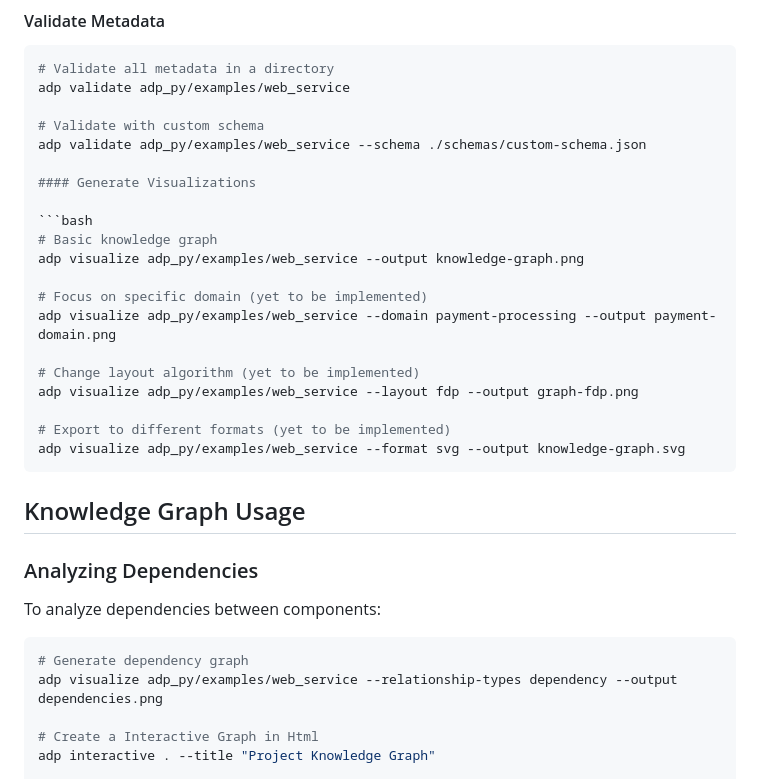
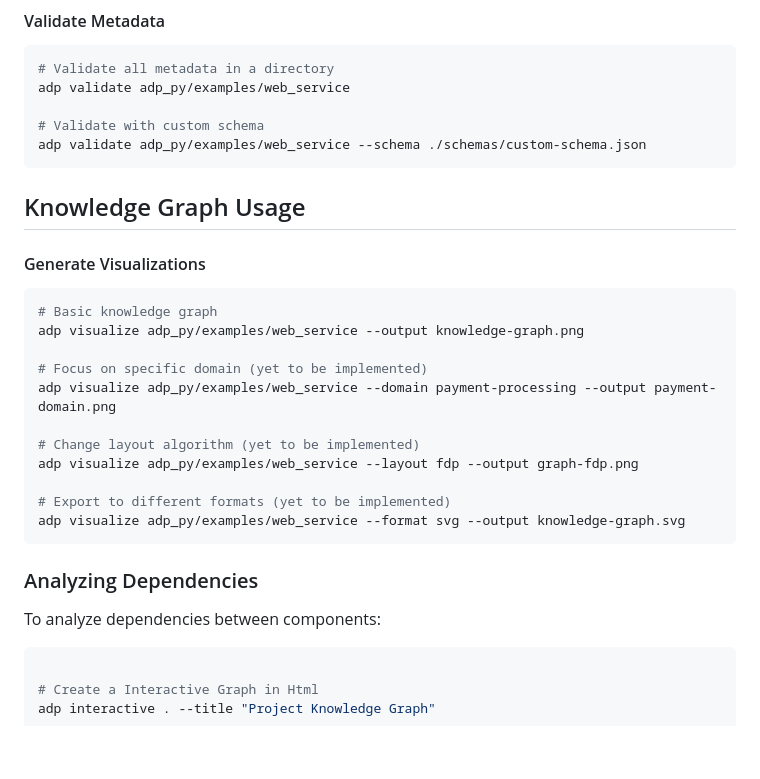
Before and after one commit to mkpvishnu/adpp, a Markdown page: README.md, the part around the change. Rendered like a GitHub page; blank space fills up the shorter version.

````diff
--- a/README.md
+++ b/README.md
@@ -406,6 +406,9 @@ adp validate adp_py/examples/web_service
 
 # Validate with custom schema
 adp validate adp_py/examples/web_service --schema ./schemas/custom-schema.json
+```
+
+## Knowledge Graph Usage
 
 #### Generate Visualizations
 
@@ -423,16 +426,11 @@ adp visualize adp_py/examples/web_service --layout fdp --output graph-fdp.png
 adp visualize adp_py/examples/web_service --format svg --output knowledge-graph.svg
 ```
 
-
-## Knowledge Graph Usage
-
 ### Analyzing Dependencies
 
 To analyze dependencies between components:
 
 ```bash
-# Generate dependency graph
-adp visualize adp_py/examples/web_service --relationship-types dependency --output dependencies.png
 
 # Create a Interactive Graph in Html
 adp interactive . --title "Project Knowledge Graph"
````
